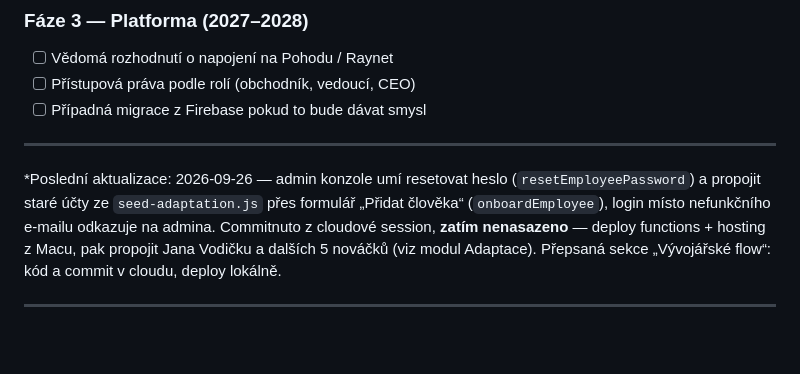
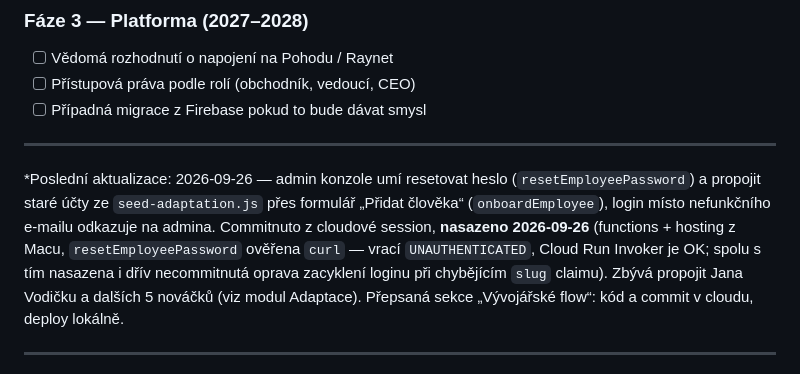
Before and after one commit to Zacileno/koupelny-navstevnost, a Markdown page: CLAUDE.md, the part around the change. Rendered like a GitHub page; blank space fills up the shorter version.

Commit message:
CLAUDE.md: reset hesla a propojení účtů nasazeno

```diff
--- a/CLAUDE.md
+++ b/CLAUDE.md
@@ -321,7 +321,7 @@ Všechny tři jsou samostatné bloky, potkaly se za sebou v tomhle pořadí —
 
 ---
 
-*Poslední aktualizace: 2026-09-26 — admin konzole umí resetovat heslo (`resetEmployeePassword`) a propojit staré účty ze `seed-adaptation.js` přes formulář „Přidat člověka“ (`onboardEmployee`), login místo nefunkčního e-mailu odkazuje na admina. Commitnuto z cloudové session, **zatím nenasazeno** — deploy functions + hosting z Macu, pak propojit Jana Vodičku a dalších 5 nováčků (viz modul Adaptace). Přepsaná sekce „Vývojářské flow“: kód a commit v cloudu, deploy lokálně.
+*Poslední aktualizace: 2026-09-26 — admin konzole umí resetovat heslo (`resetEmployeePassword`) a propojit staré účty ze `seed-adaptation.js` přes formulář „Přidat člověka“ (`onboardEmployee`), login místo nefunkčního e-mailu odkazuje na admina. Commitnuto z cloudové session, **nasazeno 2026-09-26** (functions + hosting z Macu, `resetEmployeePassword` ověřena `curl` — vrací `UNAUTHENTICATED`, Cloud Run Invoker je OK; spolu s tím nasazena i dřív necommitnutá oprava zacyklení loginu při chybějícím `slug` claimu). Zbývá propojit Jana Vodičku a dalších 5 nováčků (viz modul Adaptace). Přepsaná sekce „Vývojářské flow“: kód a commit v cloudu, deploy lokálně.
 
 ---
 
```
